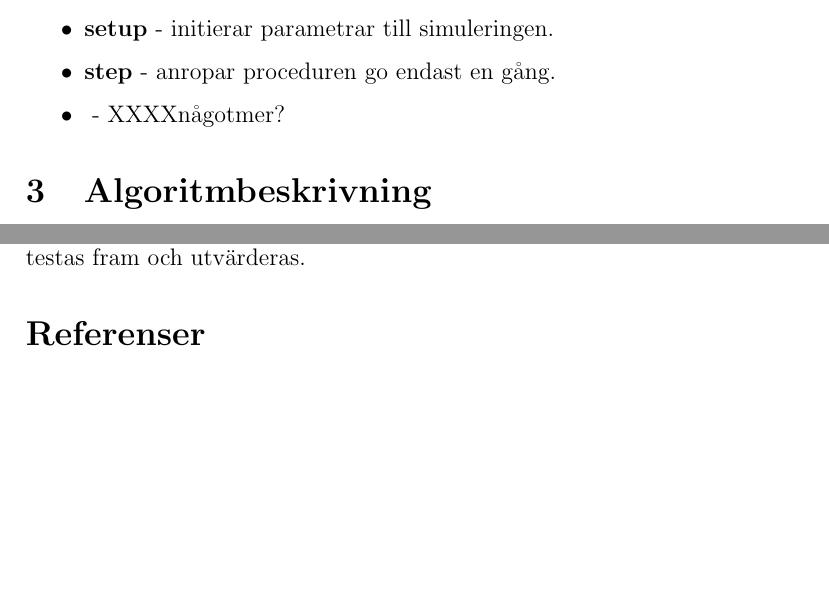
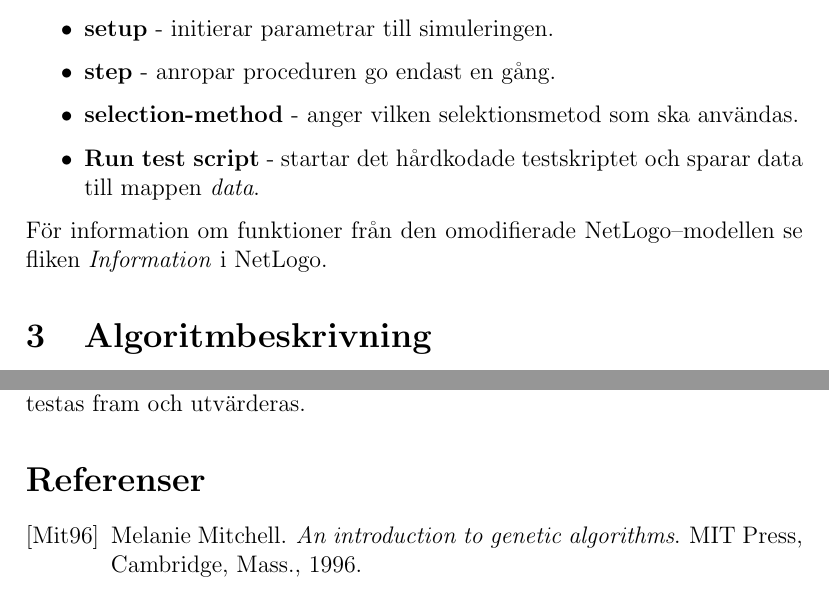
Before and after one commit to blastura/emergenta-system-lab3, a LaTeX document (report/report.tex, which reads report/books.bib): two parts of pages 5 and 10 of 15 before the commit and two parts of pages 5 and 10 of 16 after it, joined at a grey line, cut so that both start at the same text, the shorter picture padded with empty space. Compiled offline with pdfLaTeX.

Commit message:
Added books.bib

```diff
--- /dev/null
+++ b/report/books.bib
@@ -0,0 +1,6 @@
+@book{gen-intro,
+	Address = {Cambridge, Mass.},
+	Author = {Mitchell, Melanie},
+	Publisher = {MIT Press},
+	Title = {An introduction to genetic algorithms},
+	Year = {1996}}
--- a/report/report.tex
+++ b/report/report.tex
@@ -49,7 +49,7 @@
 \def\namnTva{Anton Johansson}
 \def\mailTva{dit06ajn@cs.umu.se}
 
-\def\pathtocode{$\sim$dit06ajn/edu/emergenta-system/lab2/src}
+\def\pathtocode{$\sim$dit06ajn/edu/emergenta-system/lab3/src}
 
 \def\handledareEtt{Jonny Pettersson, jonny@cs.umu.se}
 \def\handledareTva{Anders Broberg, bopspe@cs.umu.se}
@@ -181,8 +181,13 @@ användargränssnittet:
 \item \textbf{go} - denna knapp sätter igång förloppet. Metoden upprepas tills dess att målet är uppfyllt (enbart ettor, enbart vita sträck). Setup måste köras en gång innan denna knapp får användas.
 \item \textbf{setup} - initierar parametrar till simuleringen.
 \item \textbf{step} - anropar proceduren go endast en gång.
-\item \textbf{} - XXXXnågotmer?
+\item \textbf{selection-method} - anger vilken selektionsmetod som ska användas.
+\item \textbf{Run test script} - startar det hårdkodade testskriptet
+  och sparar data till mappen \textit{data}.
 \end{itemize}
+
+För information om funktioner från den omodifierade NetLogo–modellen
+se fliken \textit{Information} i NetLogo.
 
 \section{Algoritmbeskrivning}
 Nedan följer förklaring över de selektionsmetoder som är
```
Also changed, not shown: report/report.tex (12 more changed lines).
